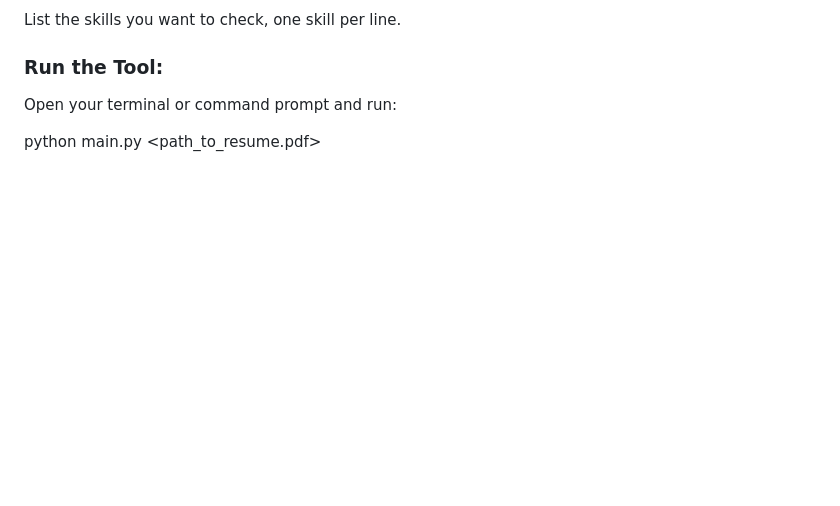
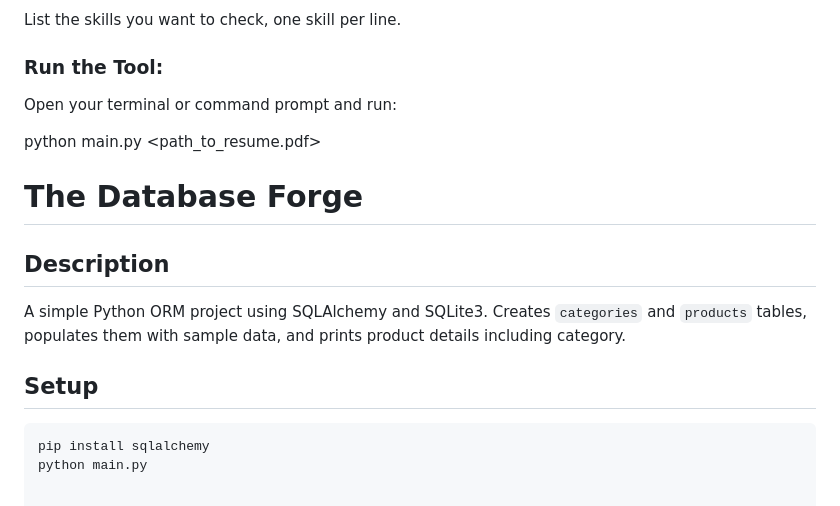
Before and after one commit to Sneha-Amballa/HackWeek, a Markdown page: README.md, the part around the change. GitHub-like rendering; blank space fills up the shorter version.

````diff
--- a/README.md
+++ b/README.md
@@ -208,3 +208,15 @@ List the skills you want to check, one skill per line.
 Open your terminal or command prompt and run:
 
 python main.py <path_to_resume.pdf>
+
+
+# The Database Forge
+
+## Description
+A simple Python ORM project using SQLAlchemy and SQLite3. Creates `categories` and `products` tables, populates them with sample data, and prints product details including category.
+
+## Setup
+
+```bash
+pip install sqlalchemy
+python main.py
````
